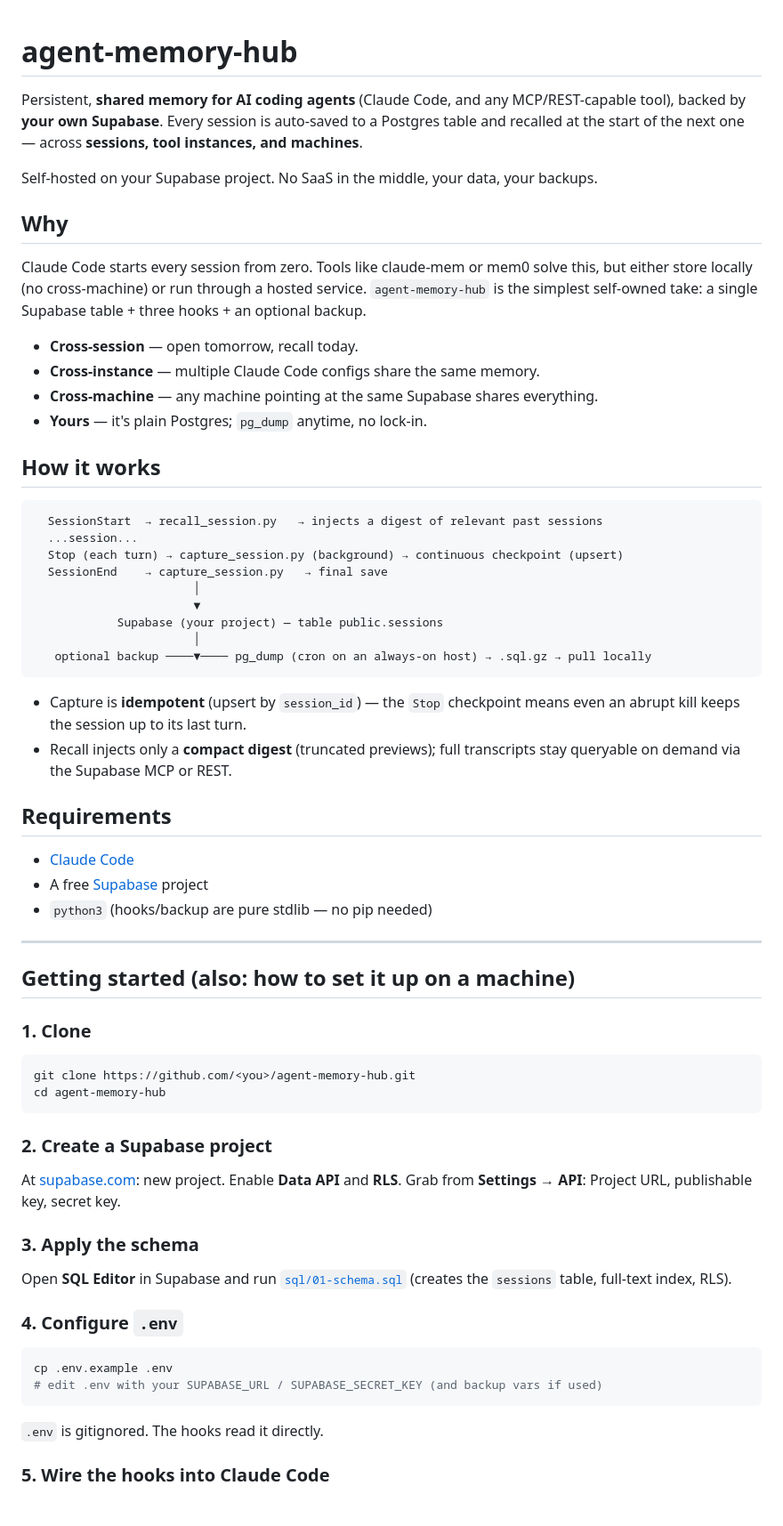
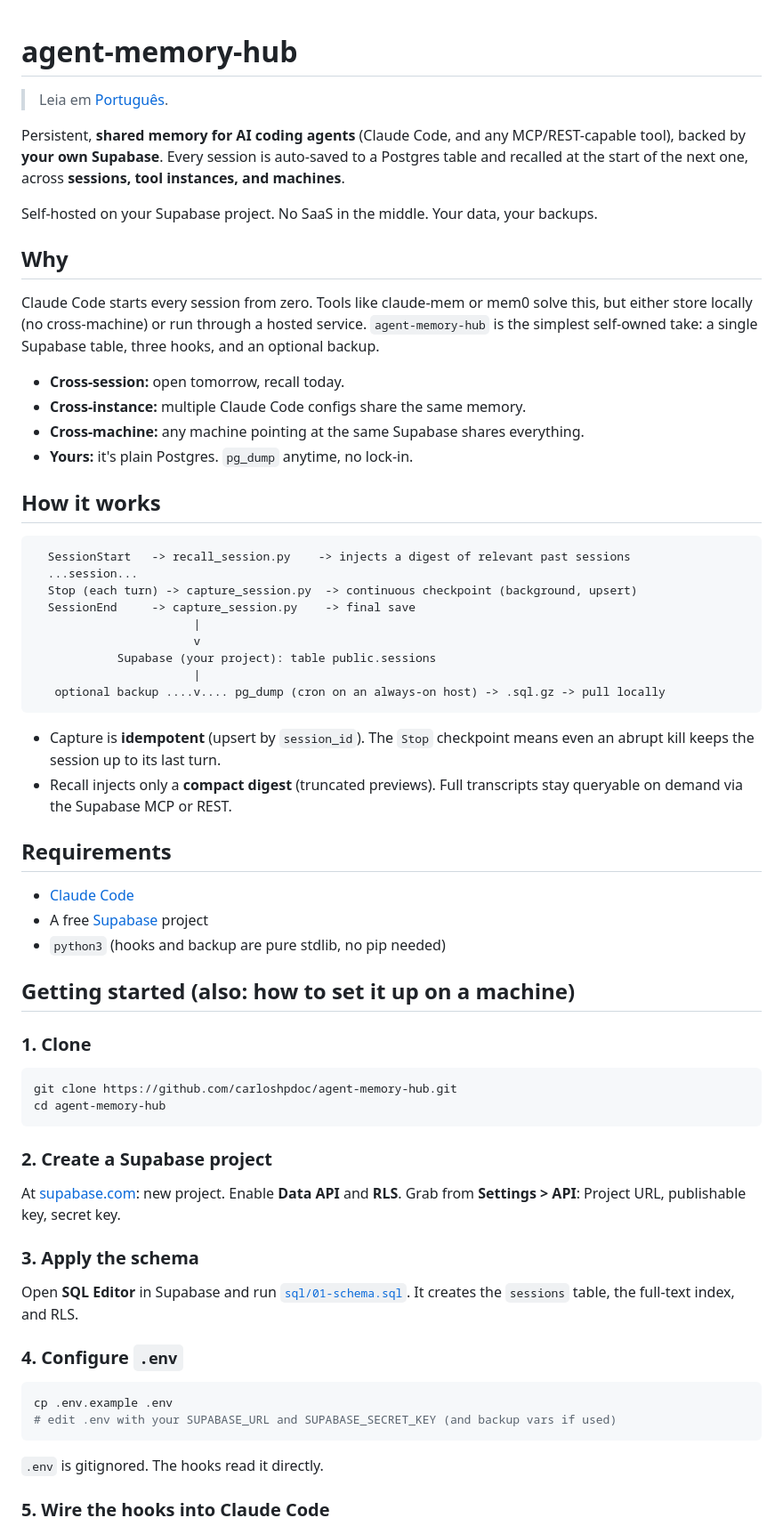
Before and after one commit to carloshpdoc/agent-memory-hub, a Markdown page: README.md, the part around one of its changes. Shown at 89% size. GitHub-like rendering; blank space fills up the shorter version.

````diff
--- a/README.md
+++ b/README.md
@@ -1,69 +1,69 @@
 # agent-memory-hub
+
+> Leia em [Português](README.pt-br.md).
 
 Persistent, **shared memory for AI coding agents** (Claude Code, and any MCP/REST-capable
 tool), backed by **your own Supabase**. Every session is auto-saved to a Postgres table and
-recalled at the start of the next one — across **sessions, tool instances, and machines**.
+recalled at the start of the next one, across **sessions, tool instances, and machines**.
 
-Self-hosted on your Supabase project. No SaaS in the middle, your data, your backups.
+Self-hosted on your Supabase project. No SaaS in the middle. Your data, your backups.
 
 ## Why
 
 Claude Code starts every session from zero. Tools like claude-mem or mem0 solve this, but
 either store locally (no cross-machine) or run through a hosted service. `agent-memory-hub`
-is the simplest self-owned take: a single Supabase table + three hooks + an optional backup.
+is the simplest self-owned take: a single Supabase table, three hooks, and an optional backup.
 
-- **Cross-session** — open tomorrow, recall today.
-- **Cross-instance** — multiple Claude Code configs share the same memory.
-- **Cross-machine** — any machine pointing at the same Supabase shares everything.
-- **Yours** — it's plain Postgres; `pg_dump` anytime, no lock-in.
+- **Cross-session:** open tomorrow, recall today.
+- **Cross-instance:** multiple Claude Code configs share the same memory.
+- **Cross-machine:** any machine pointing at the same Supabase shares everything.
+- **Yours:** it's plain Postgres. `pg_dump` anytime, no lock-in.
 
 ## How it works
 
 ```
-  SessionStart  → recall_session.py   → injects a digest of relevant past sessions
+  SessionStart   -> recall_session.py    -> injects a digest of relevant past sessions
   ...session...
-  Stop (each turn) → capture_session.py (background) → continuous checkpoint (upsert)
-  SessionEnd    → capture_session.py   → final save
-                       │
-                       ▼
-            Supabase (your project) — table public.sessions
-                       │
-   optional backup ────▼──── pg_dump (cron on an always-on host) → .sql.gz → pull locally
+  Stop (each turn) -> capture_session.py  -> continuous checkpoint (background, upsert)
+  SessionEnd     -> capture_session.py    -> final save
+                       |
+                       v
+            Supabase (your project): table public.sessions
+                       |
+   optional backup ....v.... pg_dump (cron on an always-on host) -> .sql.gz -> pull locally
 ```
 
-- Capture is **idempotent** (upsert by `session_id`) — the `Stop` checkpoint means even an
+- Capture is **idempotent** (upsert by `session_id`). The `Stop` checkpoint means even an
   abrupt kill keeps the session up to its last turn.
-- Recall injects only a **compact digest** (truncated previews); full transcripts stay
+- Recall injects only a **compact digest** (truncated previews). Full transcripts stay
   queryable on demand via the Supabase MCP or REST.
 
 ## Requirements
 
 - [Claude Code](https://claude.com/claude-code)
 - A free [Supabase](https://supabase.com) project
-- `python3` (hooks/backup are pure stdlib — no pip needed)
-
----
+- `python3` (hooks and backup are pure stdlib, no pip needed)
 
 ## Getting started (also: how to set it up on a machine)
 
 ### 1. Clone
 ```bash
-git clone https://github.com/<you>/agent-memory-hub.git
+git clone https://github.com/carloshpdoc/agent-memory-hub.git
 cd agent-memory-hub
 ```
 
 ### 2. Create a Supabase project
 At [supabase.com](https://supabase.com): new project. Enable **Data API** and **RLS**.
-Grab from **Settings → API**: Project URL, publishable key, secret key.
+Grab from **Settings > API**: Project URL, publishable key, secret key.
 
 ### 3. Apply the schema
-Open **SQL Editor** in Supabase and run [`sql/01-schema.sql`](sql/01-schema.sql)
-(creates the `sessions` table, full-text index, RLS).
+Open **SQL Editor** in Supabase and run [`sql/01-schema.sql`](sql/01-schema.sql).
+It creates the `sessions` table, the full-text index, and RLS.
 
 ### 4. Configure `.env`
 ```bash
 cp .env.example .env
-# edit .env with your SUPABASE_URL / SUPABASE_SECRET_KEY (and backup vars if used)
+# edit .env with your SUPABASE_URL and SUPABASE_SECRET_KEY (and backup vars if used)
 ```
 `.env` is gitignored. The hooks read it directly.
 
````
Also changed, not shown: other parts of README.md (+49 -36 lines), README.pt-br.md (added, +184 -0 lines).
